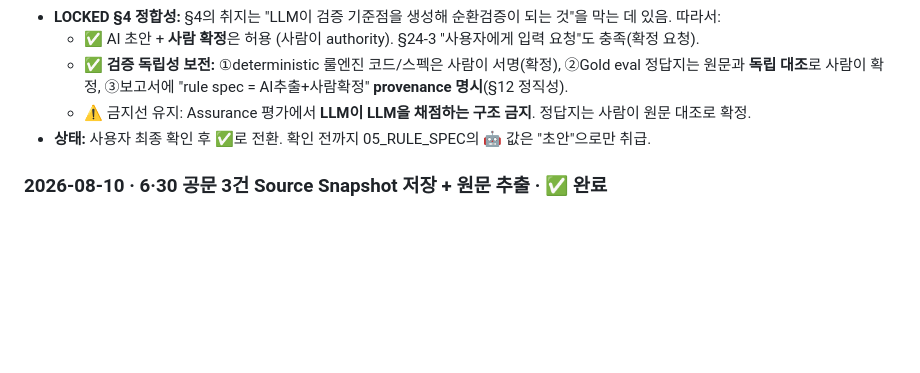
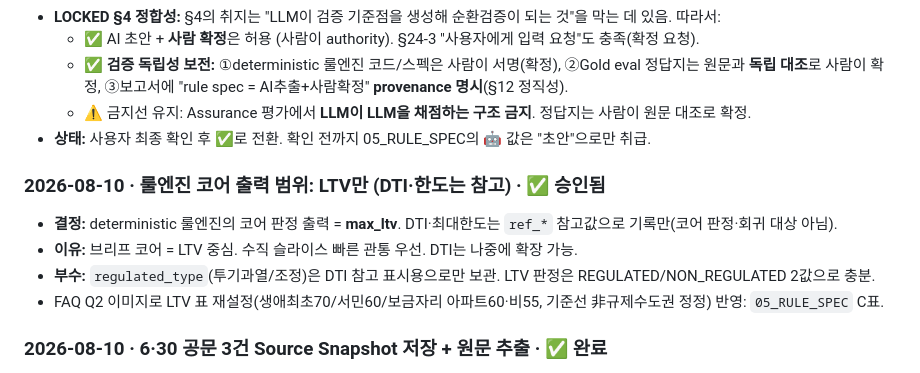
Before and after one commit to AHRA-June/RegImpact_AI, a Markdown page: docs/02_DECISION_LOG.md, the part around the change. GitHub-like rendering; blank space fills up the shorter version.

```diff
--- a/docs/02_DECISION_LOG.md
+++ b/docs/02_DECISION_LOG.md
@@ -35,6 +35,12 @@
   - ✅ **검증 독립성 보전:** ①deterministic 룰엔진 코드/스펙은 사람이 서명(확정), ②Gold eval 정답지는 원문과 **독립 대조**로 사람이 확정, ③보고서에 "rule spec = AI추출+사람확정" **provenance 명시**(§12 정직성).
   - ⚠️ 금지선 유지: Assurance 평가에서 **LLM이 LLM을 채점하는 구조 금지**. 정답지는 사람이 원문 대조로 확정.
 - **상태:** 사용자 최종 확인 후 ✅로 전환. 확인 전까지 05_RULE_SPEC의 🤖 값은 "초안"으로만 취급.
+
+### 2026-08-10 · 룰엔진 코어 출력 범위: LTV만 (DTI·한도는 참고) · ✅ 승인됨
+- **결정:** deterministic 룰엔진의 코어 판정 출력 = **max_ltv**. DTI·최대한도는 `ref_*` 참고값으로 기록만(코어 판정·회귀 대상 아님).
+- **이유:** 브리프 코어 = LTV 중심. 수직 슬라이스 빠른 관통 우선. DTI는 나중에 확장 가능.
+- **부수:** `regulated_type`(투기과열/조정)은 DTI 참고 표시용으로만 보관. LTV 판정은 REGULATED/NON_REGULATED 2값으로 충분.
+- FAQ Q2 이미지로 LTV 표 재설정(생애최초70/서민60/보금자리 아파트60·비55, 기준선 非규제수도권 정정) 반영: `05_RULE_SPEC` C표.
 
 ### 2026-08-10 · 6·30 공문 3건 Source Snapshot 저장 + 원문 추출 · ✅ 완료
 - 원본(PDF·HWP) + 추출텍스트 + sha256 → `docs/sources/`. `SOURCES.md` 레지스트리.
```
Also changed, not shown: docs/05_RULE_SPEC.md (+4 -4 lines).
